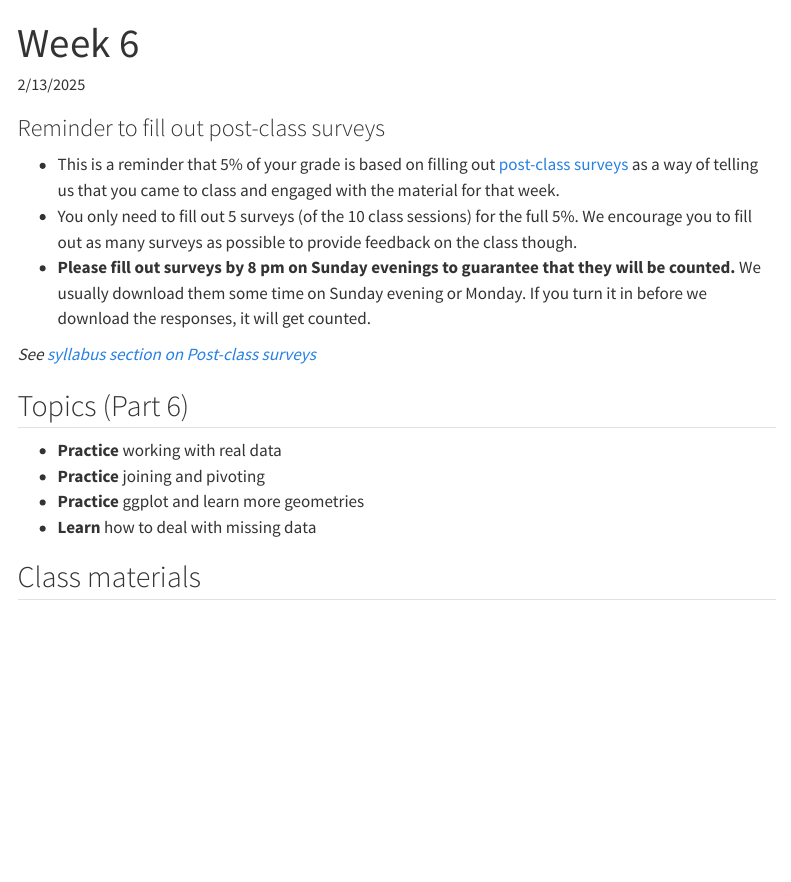
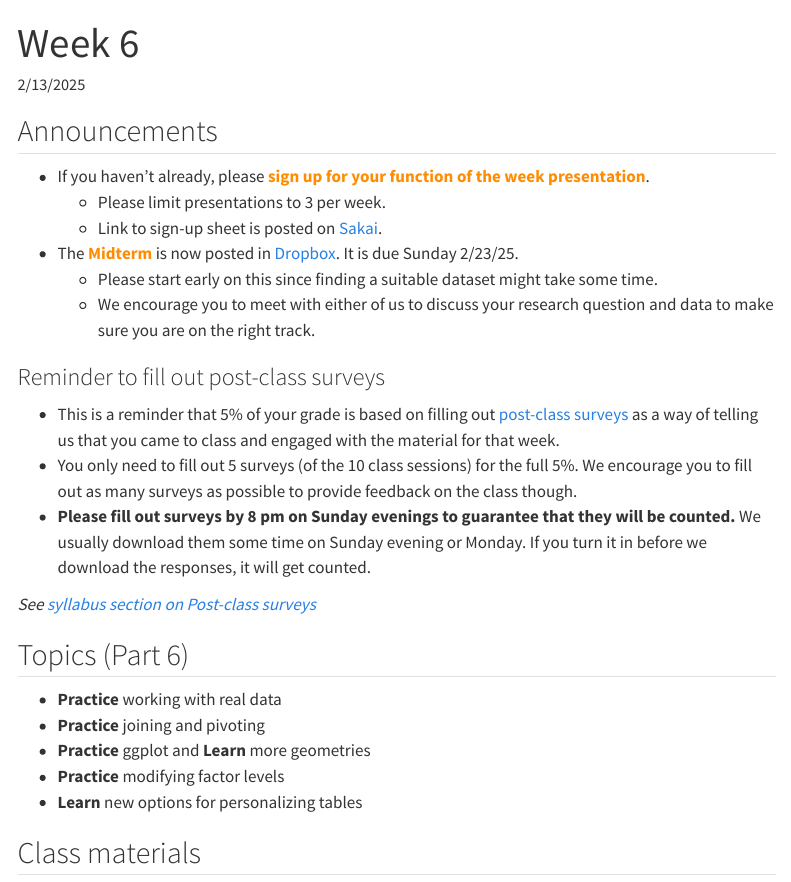
Before and after one commit to niederhausen/BSTA_526_W25, a Quarto document (weeks/week_06.qmd): the page in a window 1100 px wide, from its top. Rendered offline with R 4.5, knitr and Pandoc in place of Quarto, with nearby package versions; menus at the side of the page are left out.

Commit message:
Updated week 6

```diff
--- a/readings/06-reading.qmd
+++ b/readings/06-reading.qmd
@@ -13,3 +13,4 @@ editor_options:
   chunk_output_type: console
 ---
 
+>No new readings. Catch up on the previously assigned ones. :)
--- a/weeks/week_06.qmd
+++ b/weeks/week_06.qmd
@@ -13,6 +13,14 @@ editor_options:
 ---
 
 
+## Announcements
+
+-   If you haven't already, please [**sign up for your function of the week presentation**]{style="color:darkorange"}.
+    -   Please limit presentations to 3 per week.
+    -   Link to sign-up sheet is posted on [Sakai](https://sakai.ohsu.edu/portal/site/BSTA-526-1-21901-W25/tool/ab7a0690-1284-4701-b6dd-fa66cd20aeee/ShowPage?returnView=&studentItemId=0&backPath=&bltiAppStores=false&errorMessage=&clearAttr=&messageId=&source=&title=&newTopLevel=false&sendingPage=212612&postedComment=false&addBefore=&itemId=5350024&path=push&reviewAssessment=false&topicId=&addTool=-1&recheck=&id=&forumId=).
+-   The [**Midterm**]{style="color:darkorange"} is now posted in [Dropbox](https://www.dropbox.com/scl/fo/rovllkq3xlopagm0sbxzj/ABM98XUq_9iKejQtv9yZPRo?rlkey=6neu91bghsns7tk2z8k2yvquh&st=mw0r9x5l&dl=0). It is due Sunday 2/23/25.
+    -   Please start early on this since finding a suitable dataset might take some time.
+    -   We encourage you to meet with either of us to discuss your research question and data to make sure you are on the right track.
 
 ### Reminder to fill out post-class surveys
 
@@ -28,8 +36,9 @@ _See [syllabus section on Post-class surveys](https://niederhausen.github.io/BST
 
 - **Practice** working with real data
 - **Practice** joining and pivoting
-- **Practice** ggplot and learn more geometries
-- **Learn** how to deal with missing data
+- **Practice** ggplot and **Learn** more geometries
+- **Practice** modifying factor levels
+- **Learn** new options for personalizing tables
 
 
 ## Class materials
```
Also changed, not shown: syllabus.qmd (+1 -1 lines), docs/search.json, readings/06-reading.qmd (9 more changed lines), 6 other files.
